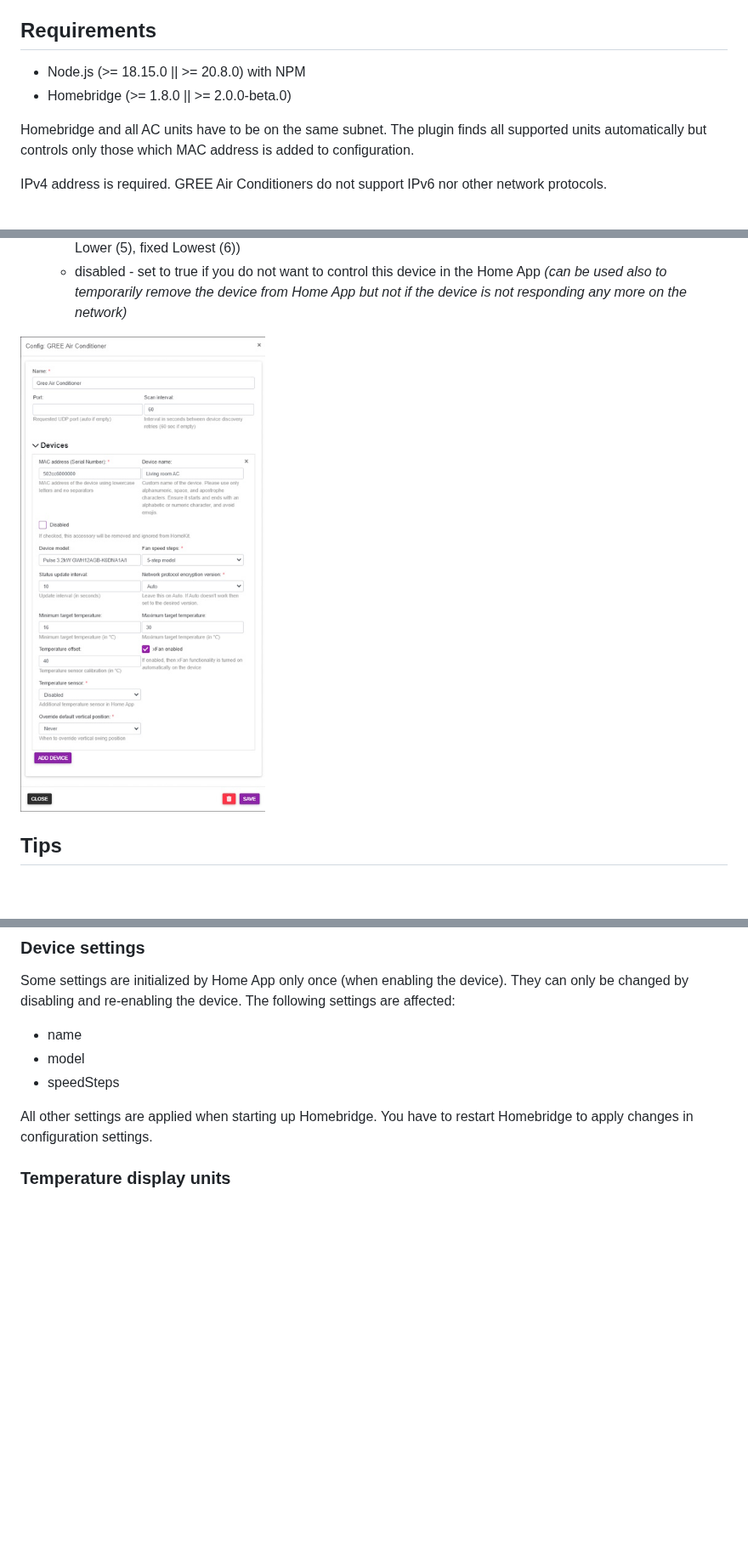
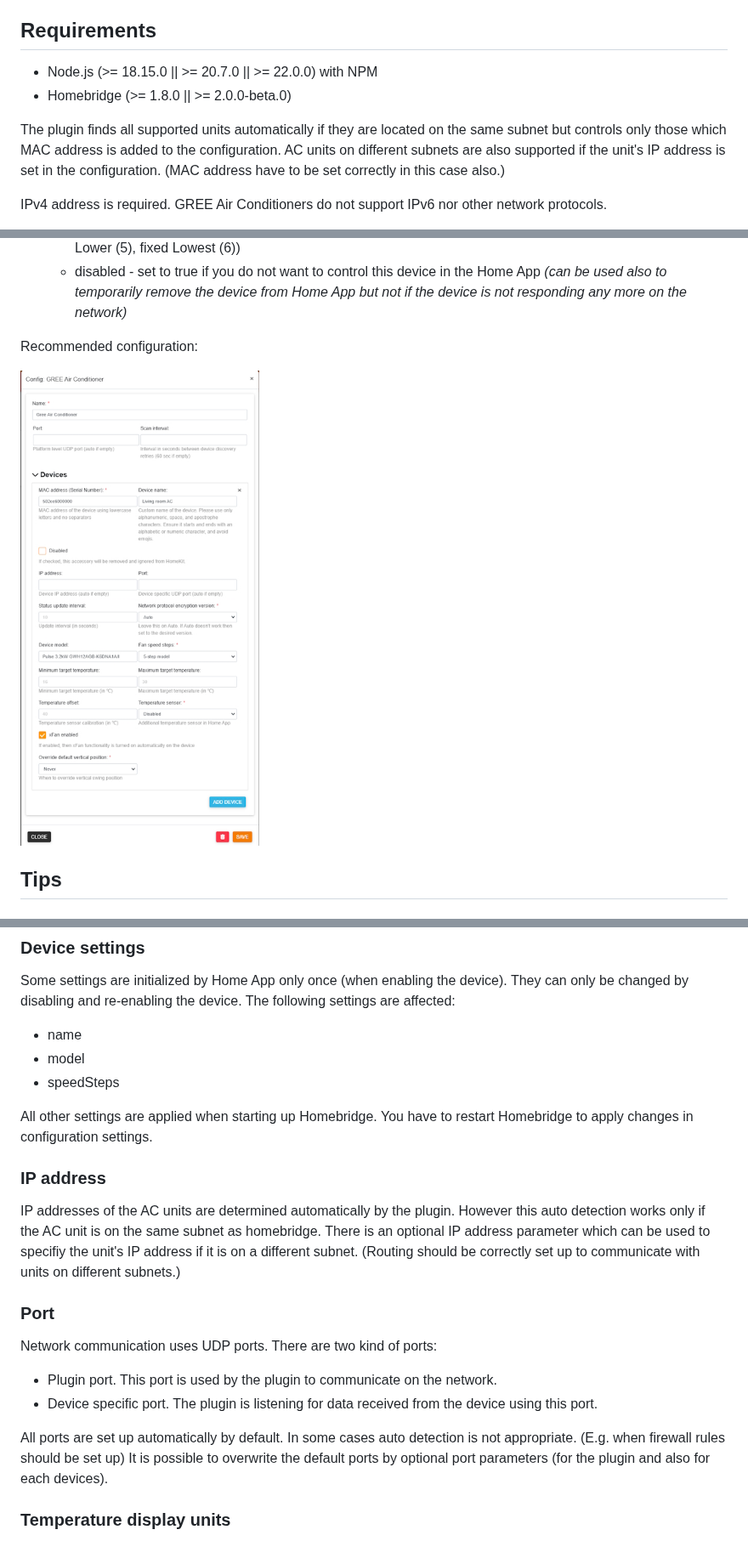
Before and after one commit to eibenp/homebridge-gree-airconditioner, a Markdown page: README.md, 3 parts joined by grey strips. Shown at 85% size. Drawn GitHub-style; pictures changed too: uiconfig.jpg; blank space fills up the shorter version.

Commit message:
added Node.js v22 to supported versions new optional IP address parameter new optional device port parameter

```diff
--- a/README.md
+++ b/README.md
@@ -31,10 +31,10 @@ This plugin is designed to be as simple and clear as possible and supports prima
 
 ## Requirements
 
-* Node.js (>= 18.15.0 || >= 20.8.0) with NPM
+* Node.js (>= 18.15.0 || >= 20.7.0 || >= 22.0.0) with NPM
 * Homebridge (>= 1.8.0 || >= 2.0.0-beta.0)
 
-Homebridge and all AC units have to be on the same subnet. The plugin finds all supported units automatically but controls only those which MAC address is added to configuration.
+The plugin finds all supported units automatically if they are located on the same subnet but controls only those which MAC address is added to the configuration. AC units on different subnets are also supported if the unit's IP address is set in the configuration. (MAC address have to be set correctly in this case also.)
 
 IPv4 address is required. GREE Air Conditioners do not support IPv6 nor other network protocols.
 
@@ -164,6 +167,8 @@ _It's not recommended to add the port parameter. The above example contains it b
   * overrideDefaultVerticalSwing - by default this plugin does not change the vertical swing position of the AC unit but some devices do not keep the original vertical position set by the remote control if controlled from Homebridge and return back to device default position; this setting allows to override the default position -> if AC unit is set to default vertical swing position Homebridge modifies it to a predefined position (set by defaultVerticalSwing) (Never (0) = turn off override, let device use default / After power on (1) = override default position on each power on / After power on and swing disable (2) = override default position on each power on and each time when swing is switched to disabled)
   * defaultVerticalSwing - specify the vertical swing position to be used instead of device default when overriding is enabled (Device default (0) = use device default, same position as used by device by default without overriding / one of the following 5 positions: fixed Highest (2), fixed Higher (3), fixed Middle (4), fixed Lower (5), fixed Lowest (6))
   * disabled - set to true if you do not want to control this device in the Home App _(can be used also to temporarily remove the device from Home App but not if the device is not responding any more on the network)_
+
+Recommended configuration:
 
 ![Homebridge UI](./uiconfig.jpg)
 
@@ -198,6 +203,19 @@ Some settings are initialized by Home App only once (when enabling the device).
 * speedSteps
 
 All other settings are applied when starting up Homebridge. You have to restart Homebridge to apply changes in configuration settings.
+
+### IP address
+
+IP addresses of the AC units are determined automatically by the plugin. However this auto detection works only if the AC unit is on the same subnet as homebridge. There is an optional IP address parameter which can be used to specifiy the unit's IP address if it is on a different subnet. (Routing should be correctly set up to communicate with units on different subnets.)
+
+### Port
+
+Network communication uses UDP ports. There are two kind of ports:
+
+- Plugin port. This port is used by the plugin to communicate on the network.
+- Device specific port. The plugin is listening for data received from the device using this port.
+
+All ports are set up automatically by default. In some cases auto detection is not appropriate. (E.g. when firewall rules should be set up) It is possible to overwrite the default ports by optional port parameters (for the plugin and also for each devices).
 
 ### Temperature display units
 
```
Also changed, not shown: other parts of README.md (+15 -12 lines), CHANGELOG.md (+16 -0 lines), 7 other files.
